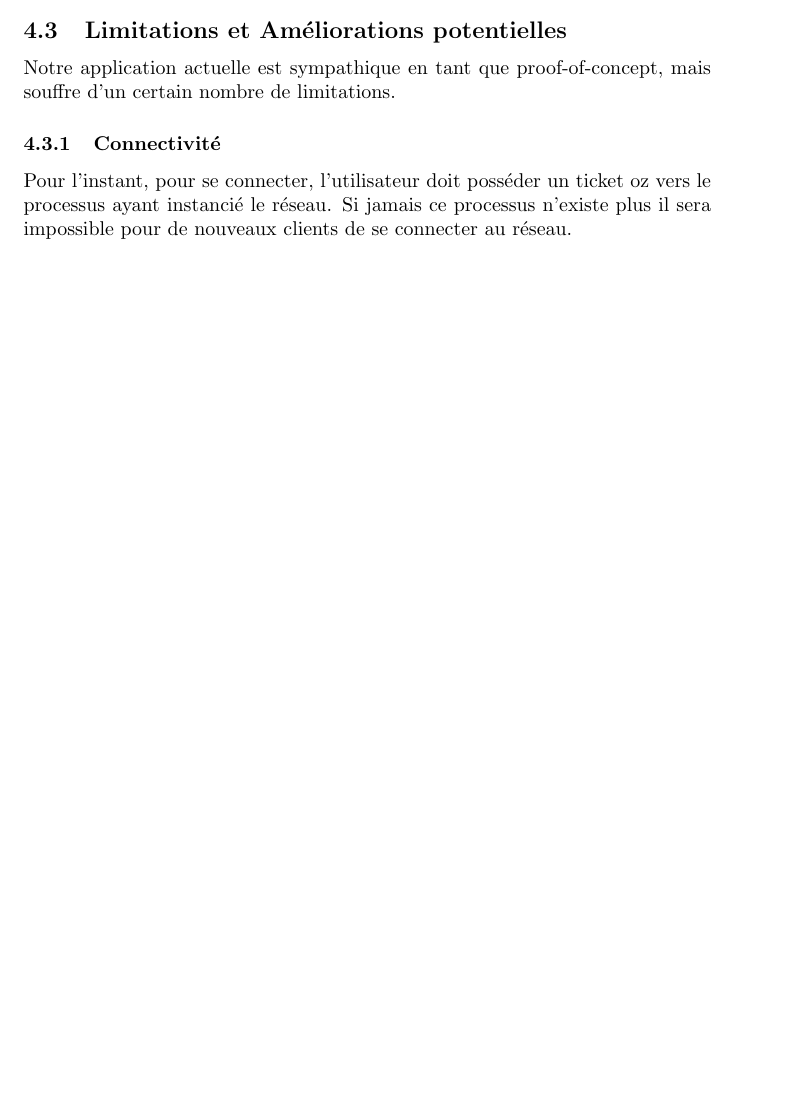
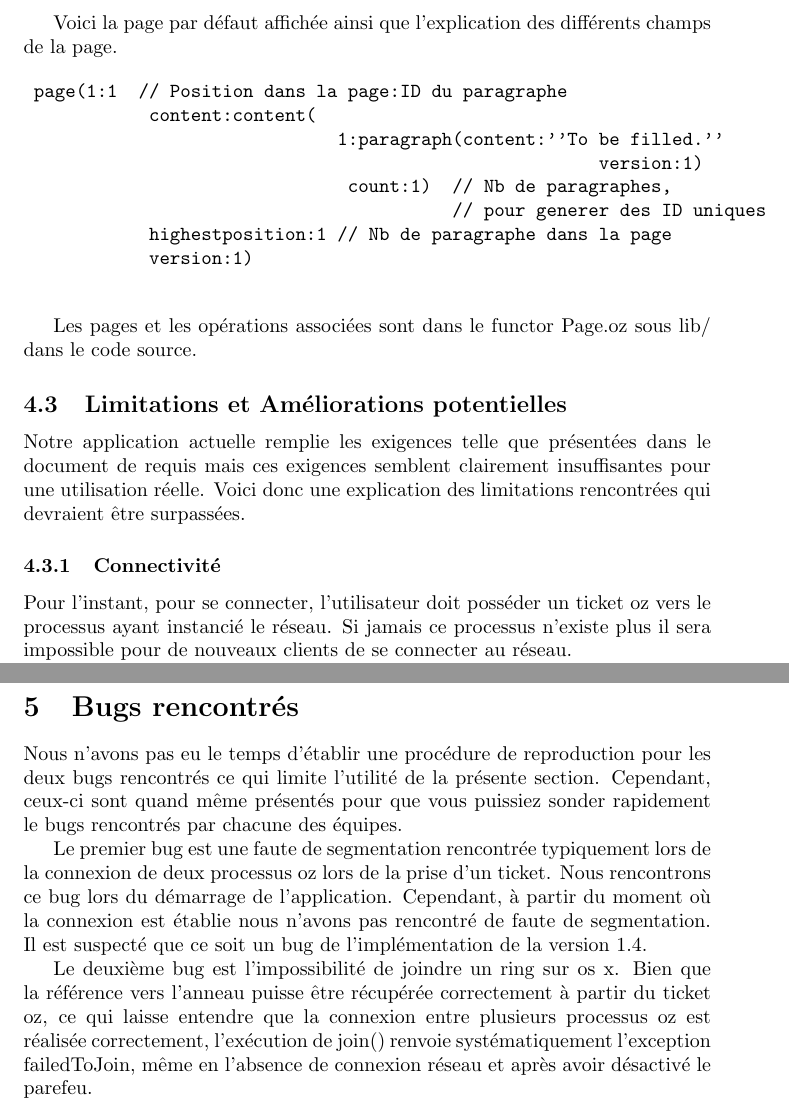
Before and after one commit to elavoie/distributedwikipedia, a LaTeX document (rapport/rapport.tex): part of page 5 of 5 before the commit and two parts of pages 5 and 6 of 6 after it, the two joined at a grey line, cut at the place of the change, the shorter picture padded with empty space. Compiled offline with pdfLaTeX.

Commit message:
version finale du rapport

```diff
--- a/rapport/rapport.tex
+++ b/rapport/rapport.tex
@@ -150,10 +144,27 @@
 	en train d'éditer.  Il est possible de procéder à plusieurs sauvegardes avant de fusionner avec la version courante
 	car l'algorithme de fusion est assez robuste.
 
+	\newpage
+	Voici la page par défaut affichée ainsi que l'explication des différents champs de la page.
+
+	\begin{verbatim}
+	page(1:1  // Position dans la page:ID du paragraphe
+	           content:content(
+	                             1:paragraph(content:''To be filled.''
+	                                                      version:1)
+	                              count:1)  // Nb de paragraphes,
+	                               	        // pour generer des ID uniques
+	           highestposition:1 // Nb de paragraphe dans la page
+	           version:1)
+	\end{verbatim}
+
+	Les pages et les opérations associées sont dans le functor Page.oz sous lib/ dans le code source.
+
 
 	\subsection{Limitations et Améliorations potentielles}
-	Notre application actuelle est sympathique en tant que proof-of-concept,
-	mais souffre d'un certain nombre de limitations.
+	Notre application actuelle remplie les exigences telle que présentées dans le document de requis
+	mais ces exigences semblent clairement insuffisantes pour une utilisation réelle.  Voici donc une
+	explication des limitations rencontrées qui devraient être surpassées.
 	\subsubsection{Connectivité}
 		Pour l'instant, pour se connecter, l'utilisateur doit posséder
 		un ticket oz vers le processus ayant instancié le réseau.
@@ -184,4 +195,19 @@
 	 	Pour l'instant les changements sont annulés. Il serait plus
 	 	intéressant de renvoyer une version contenant les conflits à résoudre
 	 	comme le font les Systêmes de contrôle de versions.
+
+	\section{Bugs rencontrés}
+	Nous n'avons pas eu le temps d'établir une procédure de reproduction pour les deux bugs
+	rencontrés ce qui limite l'utilité de la présente section.  Cependant, ceux-ci sont quand même
+	présentés pour que vous puissiez sonder rapidement le bugs rencontrés par chacune des équipes.
+
+	Le premier bug est une faute de segmentation rencontrée typiquement lors de la connexion de
+	deux processus oz lors de la prise d'un ticket.  Nous rencontrons ce bug lors du démarrage
+	de l'application.  Cependant, à partir du moment où la connexion est établie nous n'avons pas
+	rencontré de faute de segmentation.  Il est suspecté que ce soit un bug de l'implémentation de la version 1.4.
+
+	Le deuxième bug est l'impossibilité de joindre un ring sur os x.  Bien que la référence vers l'anneau
+	puisse être récupérée correctement à partir du ticket oz, ce qui laisse entendre que la connexion entre
+	plusieurs processus oz est réalisée correctement, l'exécution de join() renvoie systématiquement
+	l'exception failedToJoin, même en l'absence de connexion réseau et après avoir désactivé le parefeu.
 \end{document}
```
Also changed, not shown: rapport/rapport.tex (22 more changed lines).
